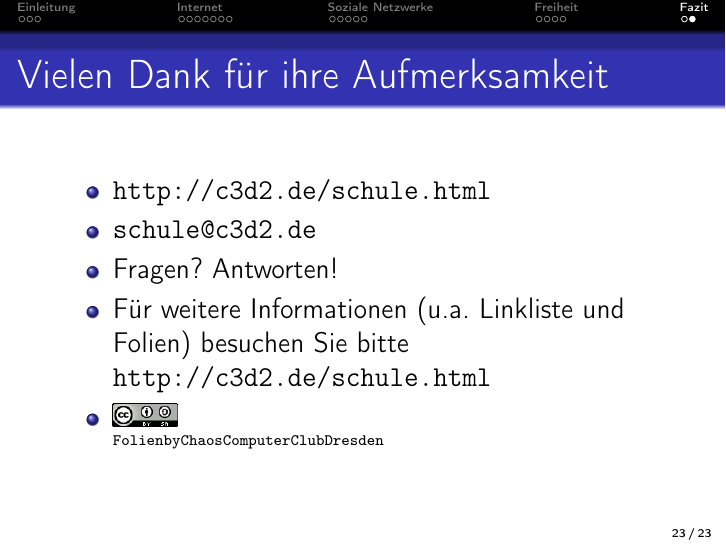
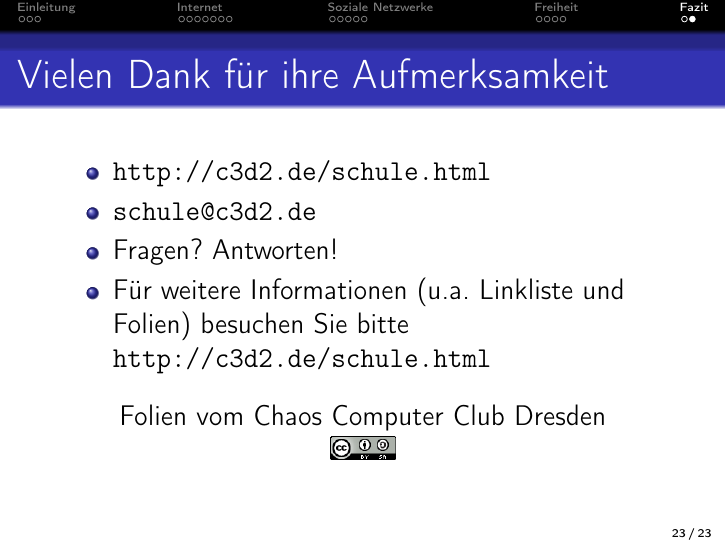
Before and after one commit to c3d2/informatiklehrertagung, LaTeX slides (src/slides.tex): page 23 of 23. Compiled offline with pdfLaTeX.

Commit message:
slides modifiziert

```diff
--- a/src/slides.tex
+++ b/src/slides.tex
@@ -306,8 +306,11 @@
         \item \url{schule@c3d2.de}
         \item Fragen? Antworten!
         \item Für weitere Informationen (u.a. Linkliste und Folien) besuchen Sie bitte \url{http://c3d2.de/schule.html}
-        \item \license[Folien by Chaos Computer Club Dresden]{\cc{by-sa}}
     \end{itemize}
+    \begin{center}
+   Folien vom Chaos Computer Club Dresden\\
+   {\cc{by-sa}}
+   \end{center}
 \end{frame}
 
 \end{document}
```
